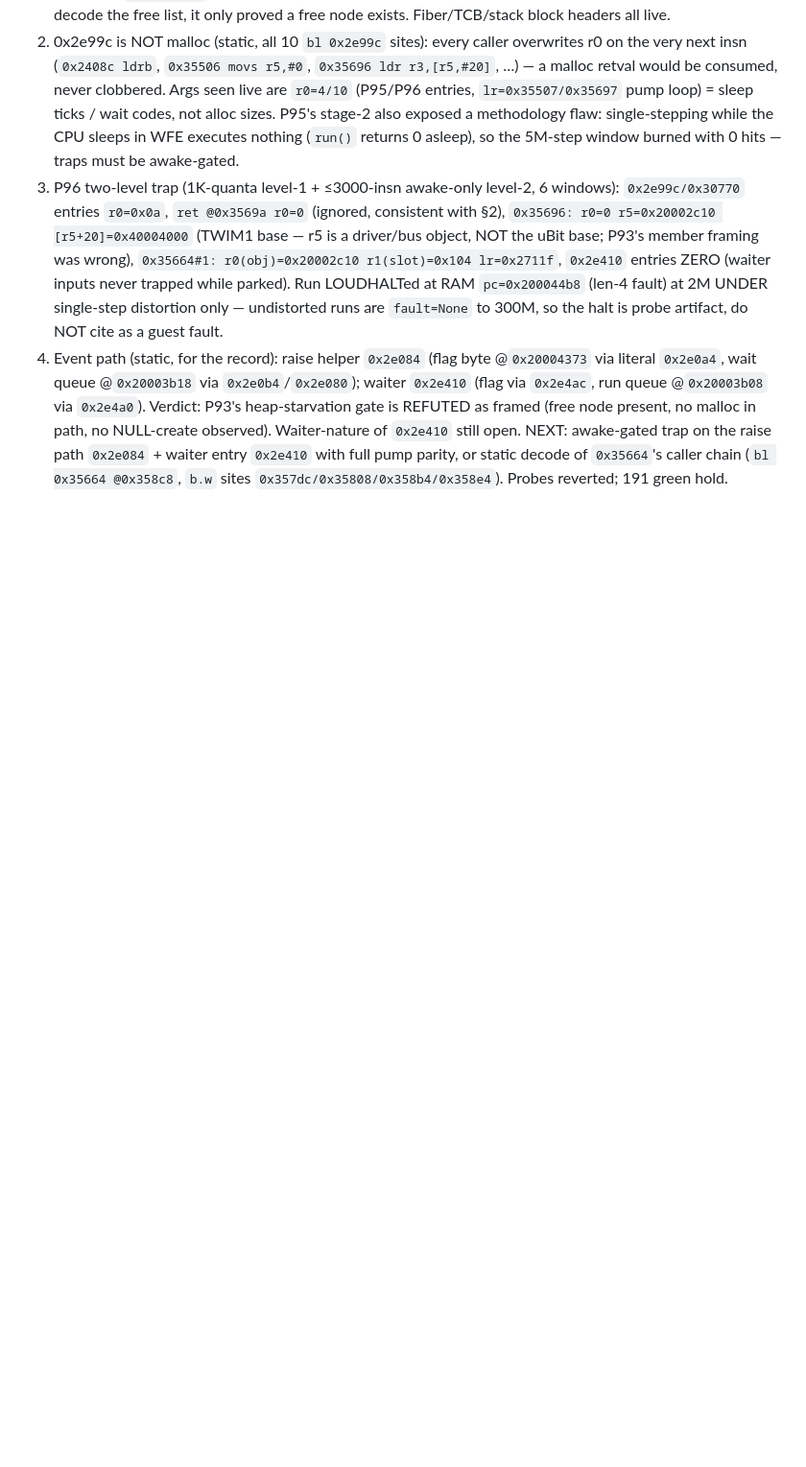
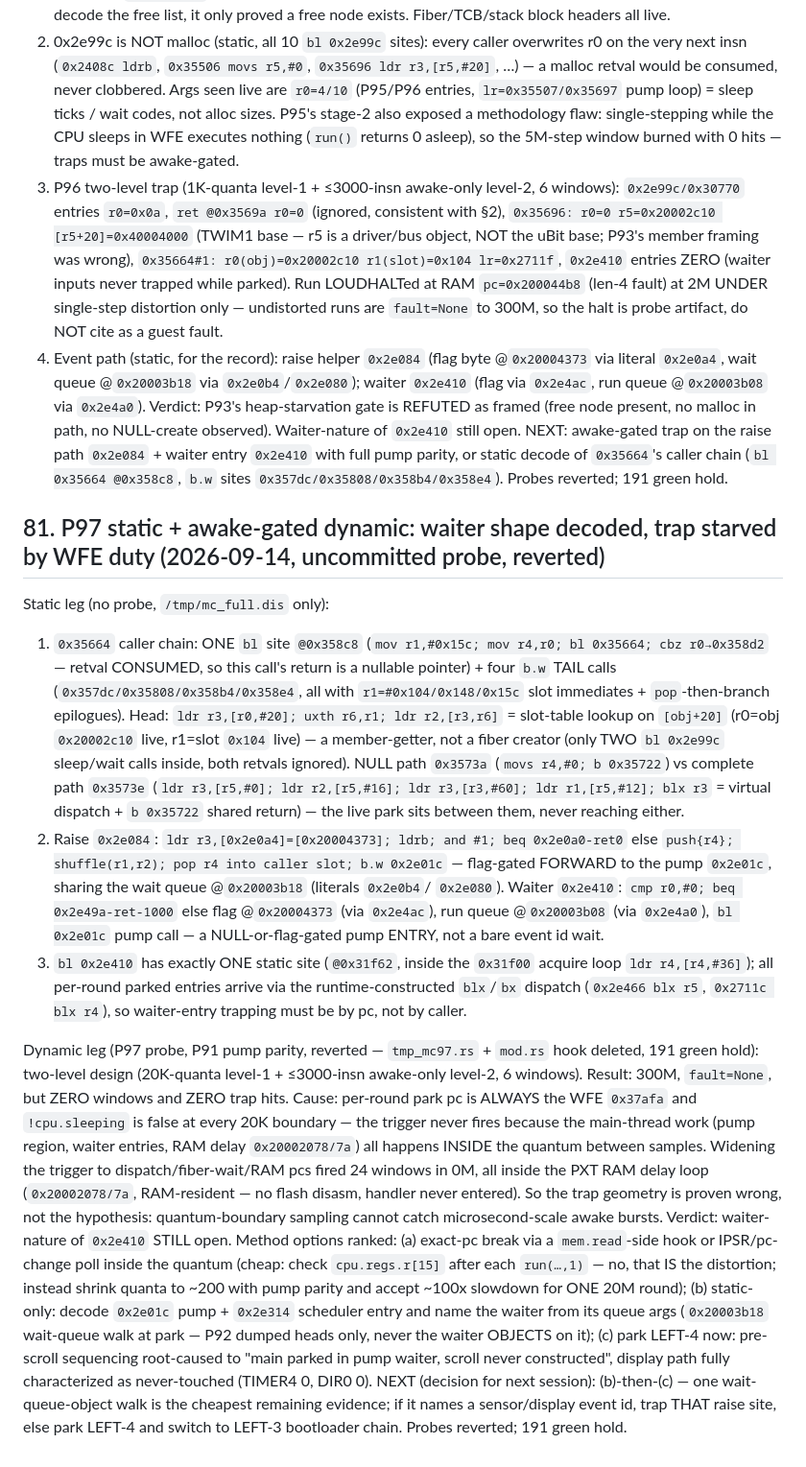
Before and after one commit to danish9661/microbit-emulator, a Markdown page: plan.md, the part around the change. Shown at 96% size. GitHub-like rendering; blank space fills up the shorter version.

Commit message:
P97: 0x35664 member-getter + pump-gated waiter decoded; trap starved by WFE duty (probe reverted, 191 green)

```diff
--- a/plan.md
+++ b/plan.md
@@ -2258,3 +2258,64 @@ present, no malloc in path, no NULL-create observed). Waiter-nature of
 decode of `0x35664`'s caller chain (`bl 0x35664 @0x358c8`,
 `b.w` sites `0x357dc/0x35808/0x358b4/0x358e4`).
 Probes reverted; 191 green hold.
+
+## 81. P97 static + awake-gated dynamic: waiter shape decoded, trap starved by WFE duty (2026-09-14, uncommitted probe, reverted)
+
+Static leg (no probe, `/tmp/mc_full.dis` only):
+
+1. `0x35664` caller chain: ONE `bl` site `@0x358c8` (`mov r1,#0x15c;
+   mov r4,r0; bl 0x35664; cbz r0→0x358d2` — retval CONSUMED, so this
+   call's return is a nullable pointer) + four `b.w` TAIL calls
+   (`0x357dc/0x35808/0x358b4/0x358e4`, all with `r1=#0x104/0x148/0x15c`
+   slot immediates + `pop`-then-branch epilogues). Head:
+   `ldr r3,[r0,#20]; uxth r6,r1; ldr r2,[r3,r6]` = slot-table lookup
+   on `[obj+20]` (r0=obj `0x20002c10` live, r1=slot `0x104` live) —
+   a member-getter, not a fiber creator (only TWO `bl 0x2e99c`
+   sleep/wait calls inside, both retvals ignored). NULL path `0x3573a`
+   (`movs r4,#0; b 0x35722`) vs complete path `0x3573e`
+   (`ldr r3,[r5,#0]; ldr r2,[r5,#16]; ldr r3,[r3,#60]; ldr r1,[r5,#12];
+   blx r3` = virtual dispatch + `b 0x35722` shared return) — the live
+   park sits between them, never reaching either.
+2. Raise `0x2e084`: `ldr r3,[0x2e0a4]=[0x20004373]; ldrb; and #1;
+   beq 0x2e0a0-ret0` else `push{r4}; shuffle(r1,r2); pop r4 into
+   caller slot; b.w 0x2e01c` — flag-gated FORWARD to the pump
+   `0x2e01c`, sharing the wait queue @`0x20003b18` (literals `0x2e0b4`/
+   `0x2e080`). Waiter `0x2e410`: `cmp r0,#0; beq 0x2e49a-ret-1000`
+   else flag @`0x20004373` (via `0x2e4ac`), run queue @`0x20003b08`
+   (via `0x2e4a0`), `bl 0x2e01c` pump call — a NULL-or-flag-gated
+   pump ENTRY, not a bare event id wait.
+3. `bl 0x2e410` has exactly ONE static site (`@0x31f62`, inside the
+   `0x31f00` acquire loop `ldr r4,[r4,#36]`); all per-round parked
+   entries arrive via the runtime-constructed `blx`/`bx` dispatch
+   (`0x2e466 blx r5`, `0x2711c blx r4`), so waiter-entry trapping must
+   be by pc, not by caller.
+
+Dynamic leg (P97 probe, P91 pump parity, reverted — `tmp_mc97.rs` +
+`mod.rs` hook deleted, 191 green hold): two-level design (20K-quanta
+level-1 + ≤3000-insn awake-only level-2, 6 windows). Result: 300M,
+`fault=None`, but ZERO windows and ZERO trap hits. Cause: per-round
+park pc is ALWAYS the WFE `0x37afa` and `!cpu.sleeping` is false at
+every 20K boundary — the trigger never fires because the main-thread
+work (pump region, waiter entries, RAM delay `0x20002078/7a`) all
+happens INSIDE the quantum between samples. Widening the trigger to
+dispatch/fiber-wait/RAM pcs fired 24 windows in 0M, all inside the
+PXT RAM delay loop (`0x20002078/7a`, RAM-resident — no flash disasm,
+handler never entered). So the trap geometry is proven wrong, not the
+hypothesis: quantum-boundary sampling cannot catch microsecond-scale
+awake bursts.
+Verdict: waiter-nature of `0x2e410` STILL open. Method options ranked:
+(a) exact-pc break via a `mem.read`-side hook or IPSR/pc-change poll
+inside the quantum (cheap: check `cpu.regs.r[15]` after each
+`run(…,1)` — no, that IS the distortion; instead shrink quanta to
+~200 with pump parity and accept ~100x slowdown for ONE 20M round);
+(b) static-only: decode `0x2e01c` pump + `0x2e314` scheduler entry and
+name the waiter from its queue args (`0x20003b18` wait-queue walk at
+park — P92 dumped heads only, never the waiter OBJECTS on it);
+(c) park LEFT-4 now: pre-scroll sequencing root-caused to
+"main parked in pump waiter, scroll never constructed", display path
+fully characterized as never-touched (TIMER4 0, DIR0 0).
+NEXT (decision for next session): (b)-then-(c) — one wait-queue-object
+walk is the cheapest remaining evidence; if it names a sensor/display
+event id, trap THAT raise site, else park LEFT-4 and switch to LEFT-3
+bootloader chain.
+Probes reverted; 191 green hold.
```
Also changed, not shown: STATUS.md (+9 -3 lines).
